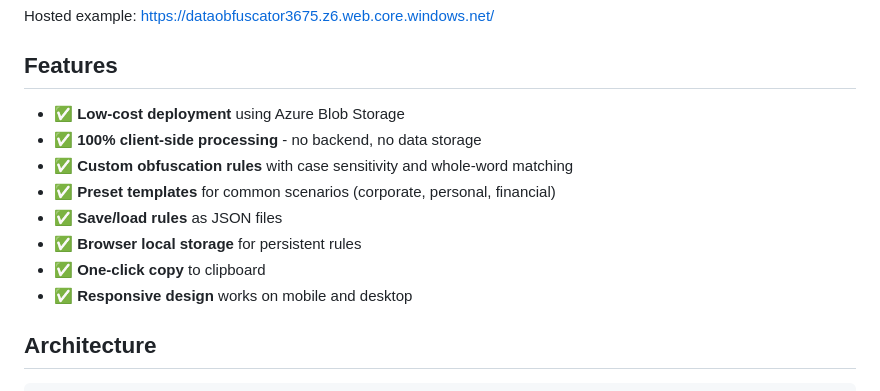
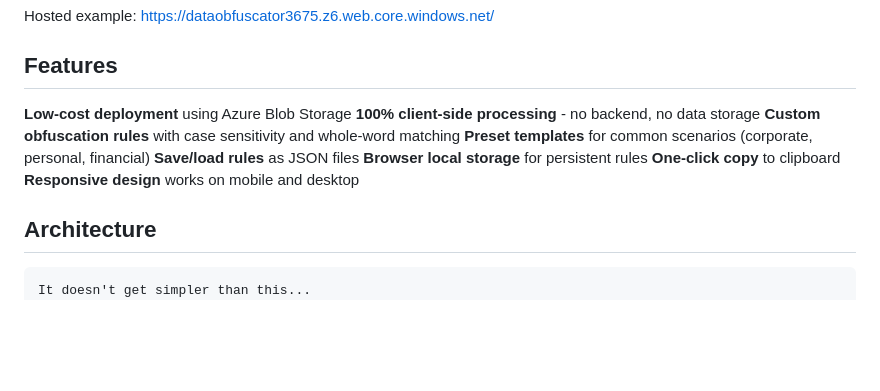
Before and after one commit to synapse-dynamics/genAI-data-obfuscator, a Markdown page: README.md, the part around one of its changes. Rendered like a GitHub page; blank space fills up the shorter version.

````diff
--- a/README.md
+++ b/README.md
@@ -15,17 +15,18 @@ Note: If you are processing any sensitive or business data, please ensure you ha
 Hosted example: https://dataobfuscator3675.z6.web.core.windows.net/
 
 ## Features
-- ✅ **Low-cost deployment** using Azure Blob Storage
-- ✅ **100% client-side processing** - no backend, no data storage
-- ✅ **Custom obfuscation rules** with case sensitivity and whole-word matching
-- ✅ **Preset templates** for common scenarios (corporate, personal, financial)
-- ✅ **Save/load rules** as JSON files
-- ✅ **Browser local storage** for persistent rules
-- ✅ **One-click copy** to clipboard
-- ✅ **Responsive design** works on mobile and desktop
+**Low-cost deployment** using Azure Blob Storage
+**100% client-side processing** - no backend, no data storage
+**Custom obfuscation rules** with case sensitivity and whole-word matching
+**Preset templates** for common scenarios (corporate, personal, financial)
+**Save/load rules** as JSON files
+**Browser local storage** for persistent rules
+**One-click copy** to clipboard
+**Responsive design** works on mobile and desktop
 
 ## Architecture
 ```
+It doesn't get simpler than this...
 ┌─────────────────────────────────────────┐
 │  Azure Storage Account (Standard_LRS)
 │   ├─ Static Website Hosting Enabled
````
Also changed, not shown: other parts of README.md (+7 -72 lines).
